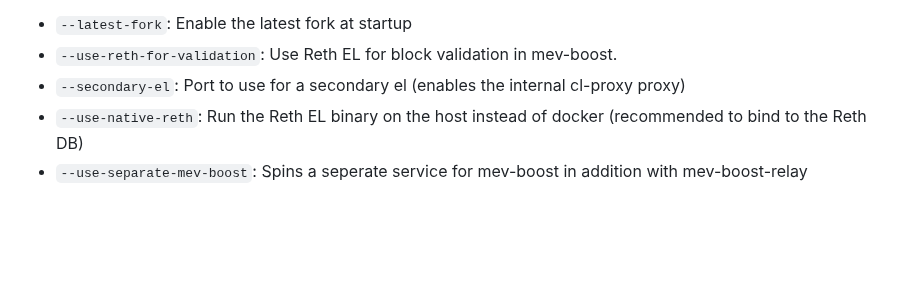
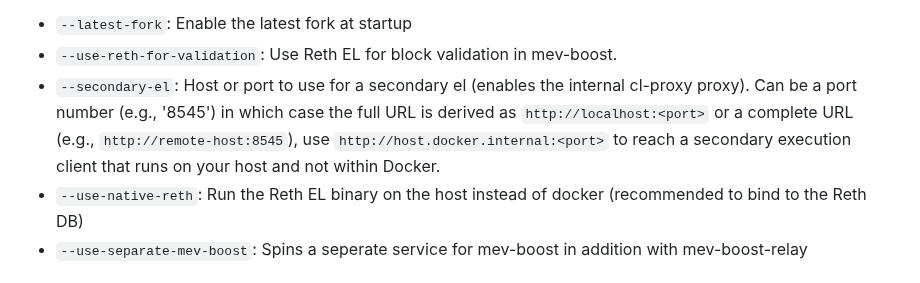
Before and after one commit to flashbots/builder-playground, a Markdown page: README.md, the part around the change. GitHub-like rendering; blank space fills up the shorter version.

Commit message:
Adjuste `--secondary-el` documentation in README

```diff
--- a/README.md
+++ b/README.md
@@ -31,7 +31,7 @@ Flags:
 
 - `--latest-fork`: Enable the latest fork at startup
 - `--use-reth-for-validation`: Use Reth EL for block validation in mev-boost.
-- `--secondary-el`: Port to use for a secondary el (enables the internal cl-proxy proxy)
+- `--secondary-el`: Host or port to use for a secondary el (enables the internal cl-proxy proxy). Can be a port number (e.g., '8545') in which case the full URL is derived as `http://localhost:<port>` or a complete URL (e.g., `http://remote-host:8545`), use `http://host.docker.internal:<port>` to reach a secondary execution client that runs on your host and not within Docker.
 - `--use-native-reth`: Run the Reth EL binary on the host instead of docker (recommended to bind to the Reth DB)
 - `--use-separate-mev-boost`: Spins a seperate service for mev-boost in addition with mev-boost-relay
 
```
